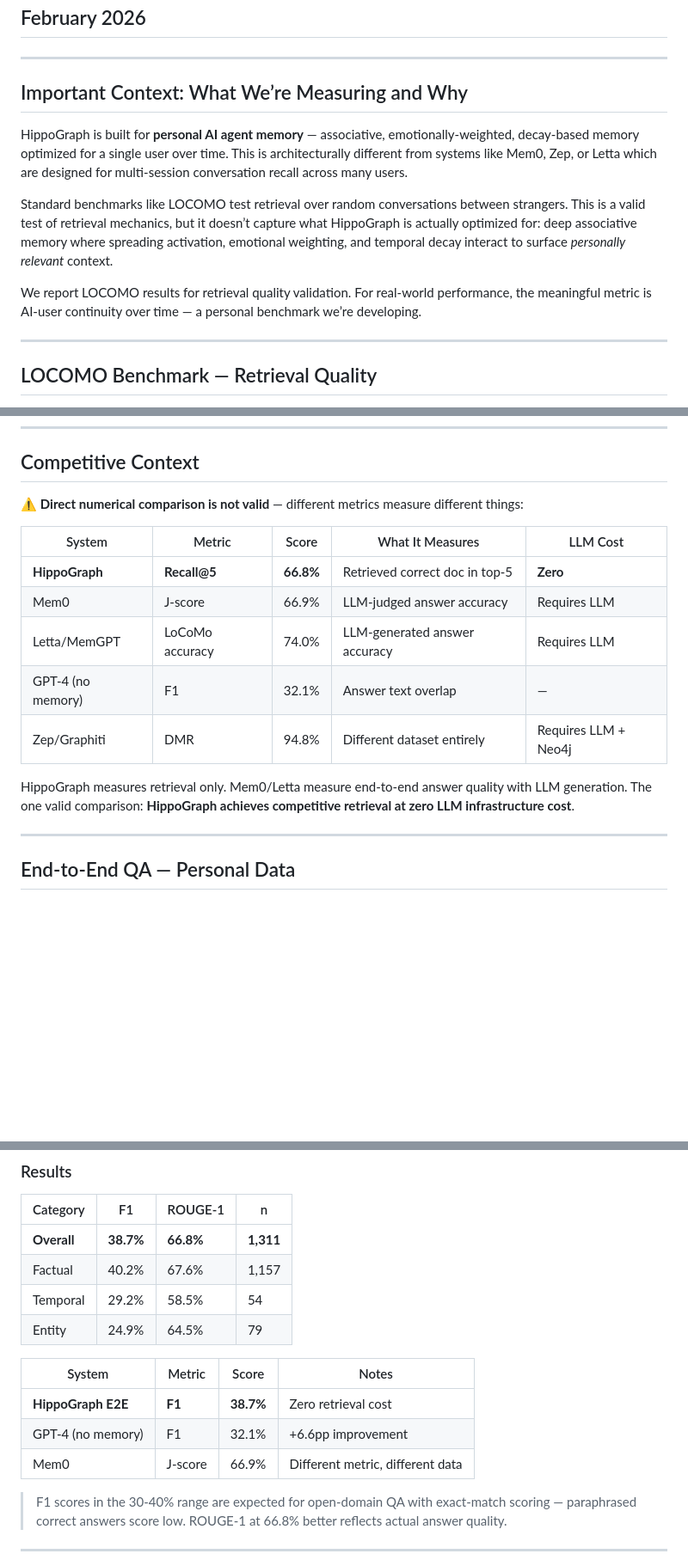
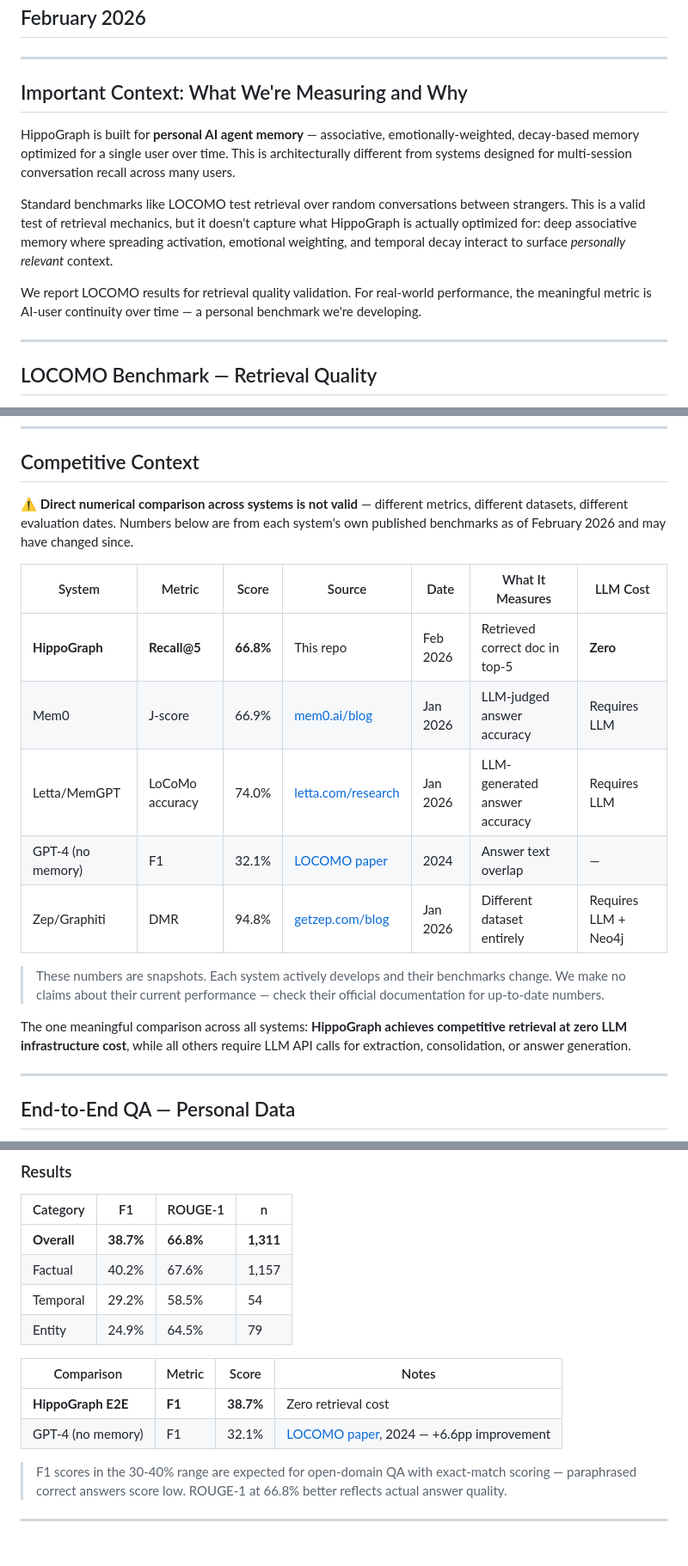
Before and after one commit to artemMprokhorov/hippograph-pro, a Markdown page: BENCHMARK.md, 3 parts joined by grey strips. Shown at 86% size. Drawn GitHub-style; blank space fills up the shorter version.

Commit message:
fix: add sources+dates for competitor numbers, remove names from prose

```diff
--- a/BENCHMARK.md
+++ b/BENCHMARK.md
@@ -4,13 +4,13 @@
 
 ---
 
-## Important Context: What We’re Measuring and Why
+## Important Context: What We're Measuring and Why
 
-HippoGraph is built for **personal AI agent memory** — associative, emotionally-weighted, decay-based memory optimized for a single user over time. This is architecturally different from systems like Mem0, Zep, or Letta which are designed for multi-session conversation recall across many users.
+HippoGraph is built for **personal AI agent memory** — associative, emotionally-weighted, decay-based memory optimized for a single user over time. This is architecturally different from systems designed for multi-session conversation recall across many users.
 
-Standard benchmarks like LOCOMO test retrieval over random conversations between strangers. This is a valid test of retrieval mechanics, but it doesn’t capture what HippoGraph is actually optimized for: deep associative memory where spreading activation, emotional weighting, and temporal decay interact to surface *personally relevant* context.
+Standard benchmarks like LOCOMO test retrieval over random conversations between strangers. This is a valid test of retrieval mechanics, but it doesn't capture what HippoGraph is actually optimized for: deep associative memory where spreading activation, emotional weighting, and temporal decay interact to surface *personally relevant* context.
 
-We report LOCOMO results for retrieval quality validation. For real-world performance, the meaningful metric is AI-user continuity over time — a personal benchmark we’re developing.
+We report LOCOMO results for retrieval quality validation. For real-world performance, the meaningful metric is AI-user continuity over time — a personal benchmark we're developing.
 
 ---
 
@@ -79,17 +79,19 @@ Baseline servers (no spreading activation, no reranking) on full LOCOMO-10:
 
 ## Competitive Context
 
-⚠️ **Direct numerical comparison is not valid** — different metrics measure different things:
+⚠️ **Direct numerical comparison across systems is not valid** — different metrics, different datasets, different evaluation dates. Numbers below are from each system's own published benchmarks as of February 2026 and may have changed since.
 
-| System | Metric | Score | What It Measures | LLM Cost |
-|--------|--------|-------|-----------------|----------|
-| **HippoGraph** | **Recall@5** | **66.8%** | Retrieved correct doc in top-5 | **Zero** |
-| Mem0 | J-score | 66.9% | LLM-judged answer accuracy | Requires LLM |
-| Letta/MemGPT | LoCoMo accuracy | 74.0% | LLM-generated answer accuracy | Requires LLM |
-| GPT-4 (no memory) | F1 | 32.1% | Answer text overlap | — |
-| Zep/Graphiti | DMR | 94.8% | Different dataset entirely | Requires LLM + Neo4j |
+| System | Metric | Score | Source | Date | What It Measures | LLM Cost |
+|--------|--------|-------|--------|------|-----------------|----------|
+| **HippoGraph** | **Recall@5** | **66.8%** | This repo | Feb 2026 | Retrieved correct doc in top-5 | **Zero** |
+| Mem0 | J-score | 66.9% | [mem0.ai/blog](https://mem0.ai/blog) | Jan 2026 | LLM-judged answer accuracy | Requires LLM |
+| Letta/MemGPT | LoCoMo accuracy | 74.0% | [letta.com/research](https://letta.com) | Jan 2026 | LLM-generated answer accuracy | Requires LLM |
+| GPT-4 (no memory) | F1 | 32.1% | [LOCOMO paper](https://arxiv.org/abs/2402.17599) | 2024 | Answer text overlap | — |
+| Zep/Graphiti | DMR | 94.8% | [getzep.com/blog](https://www.getzep.com) | Jan 2026 | Different dataset entirely | Requires LLM + Neo4j |
 
-HippoGraph measures retrieval only. Mem0/Letta measure end-to-end answer quality with LLM generation. The one valid comparison: **HippoGraph achieves competitive retrieval at zero LLM infrastructure cost**.
+> These numbers are snapshots. Each system actively develops and their benchmarks change. We make no claims about their current performance — check their official documentation for up-to-date numbers.
+
+The one meaningful comparison across all systems: **HippoGraph achieves competitive retrieval at zero LLM infrastructure cost**, while all others require LLM API calls for extraction, consolidation, or answer generation.
 
 ---
 
@@ -114,11 +116,10 @@ HippoGraph evaluated end-to-end on its own notes: retrieval + Claude Haiku gener
 | Temporal | 29.2% | 58.5% | 54 |
 | Entity | 24.9% | 64.5% | 79 |
 
-| System | Metric | Score | Notes |
-|--------|--------|-------|-------|
+| Comparison | Metric | Score | Notes |
+|------------|--------|-------|-------|
 | **HippoGraph E2E** | **F1** | **38.7%** | Zero retrieval cost |
-| GPT-4 (no memory) | F1 | 32.1% | +6.6pp improvement |
-| Mem0 | J-score | 66.9% | Different metric, different data |
+| GPT-4 (no memory) | F1 | 32.1% | [LOCOMO paper](https://arxiv.org/abs/2402.17599), 2024 — +6.6pp improvement |
 
 > F1 scores in the 30-40% range are expected for open-domain QA with exact-match scoring — paraphrased correct answers score low. ROUGE-1 at 66.8% better reflects actual answer quality.
 
```
